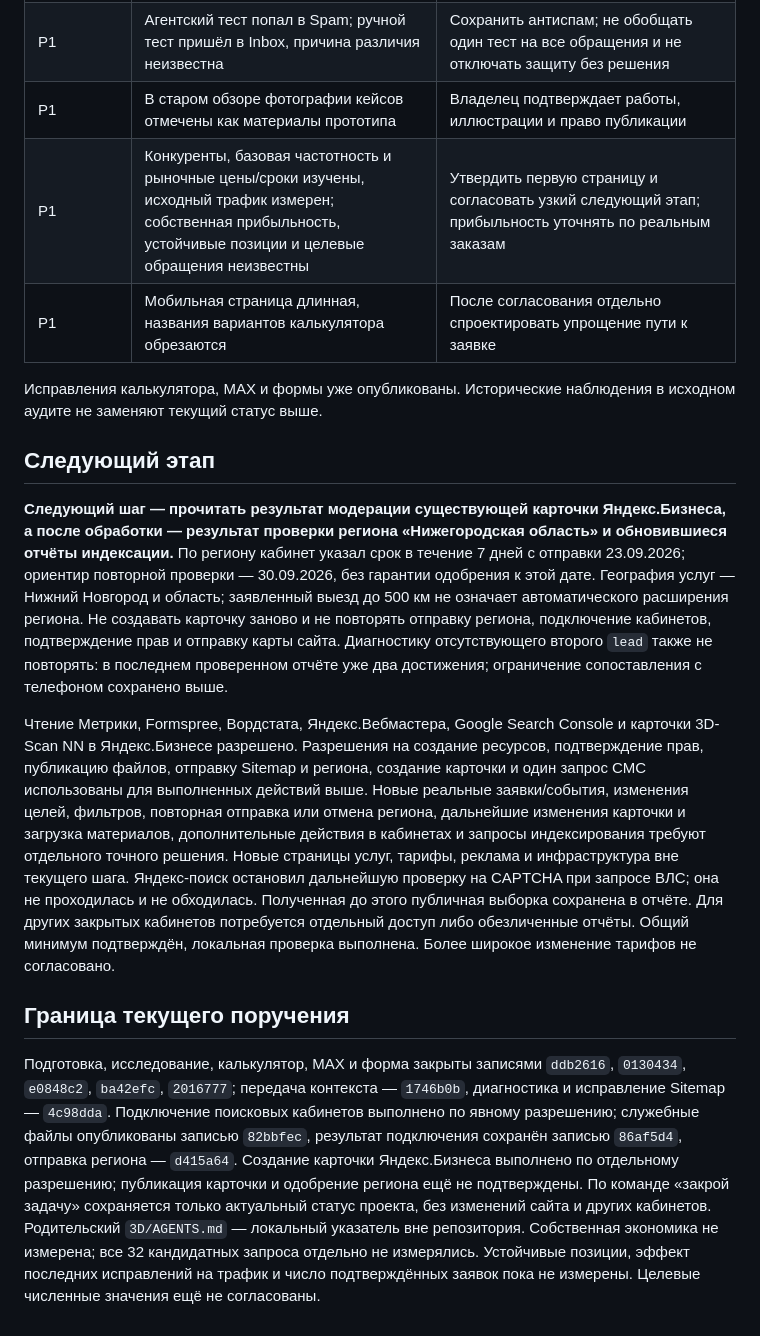
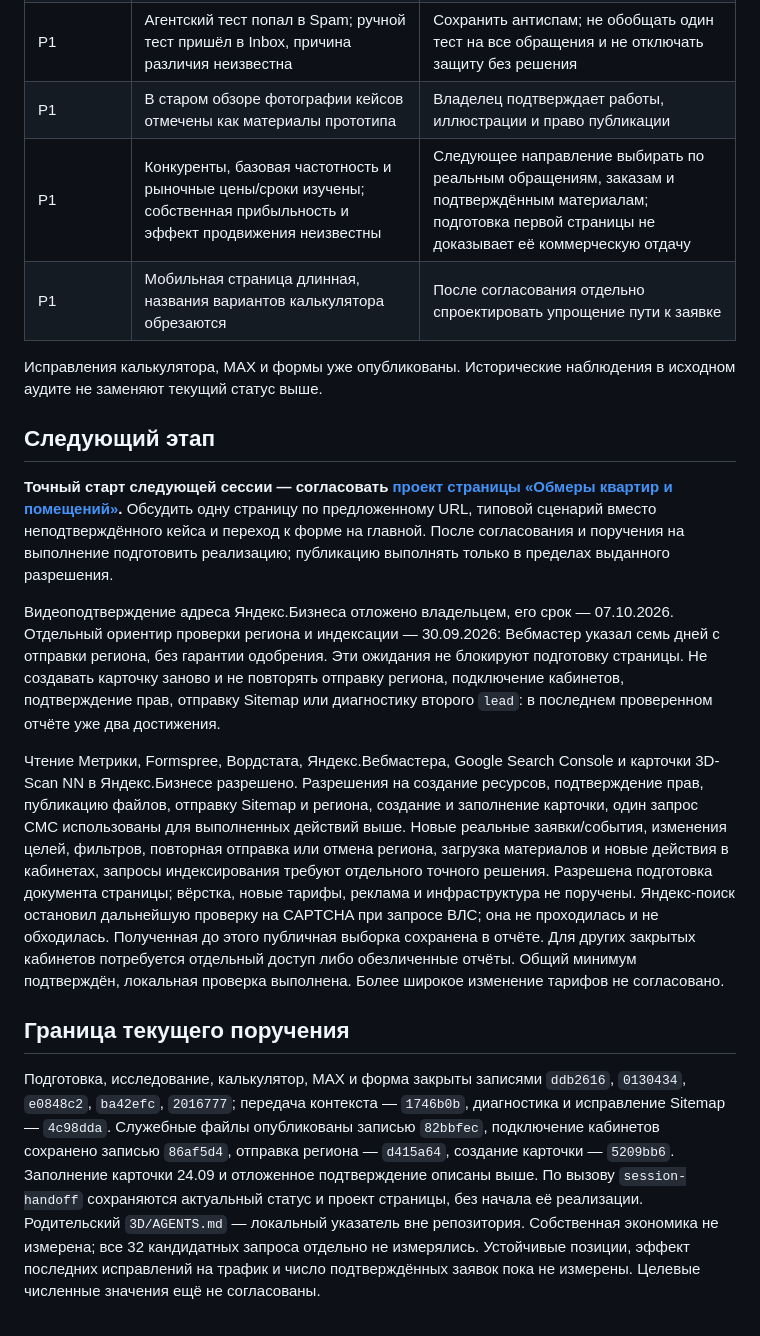
Before and after one commit to danielharris-openclaw/3d-scan-nn, a Markdown page: PROJECT_STATUS.md, the part around one of its changes. GitHub-like rendering.

```diff
--- a/PROJECT_STATUS.md
+++ b/PROJECT_STATUS.md
@@ -118,20 +131,22 @@ Git выдал предупреждения о недоступном глоба
 | P1 | Google обработал Sitemap, но главная «Обнаружена, не проиндексирована»; в Яндексе карта в очереди, новый отчёт страниц пуст | После обновления данных повторить чтение отчётов; отдельный запрос индексирования или переобхода выполнять только после решения владельца |
 | P1 | Агентский тест попал в Spam; ручной тест пришёл в Inbox, причина различия неизвестна | Сохранить антиспам; не обобщать один тест на все обращения и не отключать защиту без решения |
 | P1 | В старом обзоре фотографии кейсов отмечены как материалы прототипа | Владелец подтверждает работы, иллюстрации и право публикации |
-| P1 | Конкуренты, базовая частотность и рыночные цены/сроки изучены, исходный трафик измерен; собственная прибыльность, устойчивые позиции и целевые обращения неизвестны | Утвердить первую страницу и согласовать узкий следующий этап; прибыльность уточнять по реальным заказам |
+| P1 | Конкуренты, базовая частотность и рыночные цены/сроки изучены; собственная прибыльность и эффект продвижения неизвестны | Следующее направление выбирать по реальным обращениям, заказам и подтверждённым материалам; подготовка первой страницы не доказывает её коммерческую отдачу |
 | P1 | Мобильная страница длинная, названия вариантов калькулятора обрезаются | После согласования отдельно спроектировать упрощение пути к заявке |
 
 Исправления калькулятора, MAX и формы уже опубликованы. Исторические наблюдения в исходном аудите не заменяют текущий статус выше.
 
 ## Следующий этап
 
-**Следующий шаг — прочитать результат модерации существующей карточки Яндекс.Бизнеса, а после обработки — результат проверки региона «Нижегородская область» и обновившиеся отчёты индексации.** По региону кабинет указал срок в течение 7 дней с отправки 23.09.2026; ориентир повторной проверки — 30.09.2026, без гарантии одобрения к этой дате. География услуг — Нижний Новгород и область; заявленный выезд до 500 км не означает автоматического расширения региона. Не создавать карточку заново и не повторять отправку региона, подключение кабинетов, подтверждение прав и отправку карты сайта. Диагностику отсутствующего второго `lead` также не повторять: в последнем проверенном отчёте уже два достижения; ограничение сопоставления с телефоном сохранено выше.
+**Точный старт следующей сессии — согласовать [проект страницы «Обмеры квартир и помещений»](docs/superpowers/specs/2026-09-24-interior-measurements-design.md).** Обсудить одну страницу по предложенному URL, типовой сценарий вместо неподтверждённого кейса и переход к форме на главной. После согласования и поручения на выполнение подготовить реализацию; публикацию выполнять только в пределах выданного разрешения.
 
-Чтение Метрики, Formspree, Вордстата, Яндекс.Вебмастера, Google Search Console и карточки 3D-Scan NN в Яндекс.Бизнесе разрешено. Разрешения на создание ресурсов, подтверждение прав, публикацию файлов, отправку Sitemap и региона, создание карточки и один запрос СМС использованы для выполненных действий выше. Новые реальные заявки/события, изменения целей, фильтров, повторная отправка или отмена региона, дальнейшие изменения карточки и загрузка материалов, дополнительные действия в кабинетах и запросы индексирования требуют отдельного точного решения. Новые страницы услуг, тарифы, реклама и инфраструктура вне текущего шага.
+Видеоподтверждение адреса Яндекс.Бизнеса отложено владельцем, его срок — 07.10.2026. Отдельный ориентир проверки региона и индексации — 30.09.2026: Вебмастер указал семь дней с отправки региона, без гарантии одобрения. Эти ожидания не блокируют подготовку страницы. Не создавать карточку заново и не повторять отправку региона, подключение кабинетов, подтверждение прав, отправку Sitemap или диагностику второго `lead`: в последнем проверенном отчёте уже два достижения.
+
+Чтение Метрики, Formspree, Вордстата, Яндекс.Вебмастера, Google Search Console и карточки 3D-Scan NN в Яндекс.Бизнесе разрешено. Разрешения на создание ресурсов, подтверждение прав, публикацию файлов, отправку Sitemap и региона, создание и заполнение карточки, один запрос СМС использованы для выполненных действий выше. Новые реальные заявки/события, изменения целей, фильтров, повторная отправка или отмена региона, загрузка материалов и новые действия в кабинетах, запросы индексирования требуют отдельного точного решения. Разрешена подготовка документа страницы; вёрстка, новые тарифы, реклама и инфраструктура не поручены.
 Яндекс-поиск остановил дальнейшую проверку на CAPTCHA при запросе ВЛС; она не проходилась и не обходилась. Полученная до этого публичная выборка сохранена в отчёте. Для других закрытых кабинетов потребуется отдельный доступ либо обезличенные отчёты.
 Общий минимум подтверждён, локальная проверка выполнена. Более широкое изменение тарифов не согласовано.
 
 ## Граница текущего поручения
 
-Подготовка, исследование, калькулятор, MAX и форма закрыты записями `ddb2616`, `0130434`, `e0848c2`, `ba42efc`, `2016777`; передача контекста — `1746b0b`, диагностика и исправление Sitemap — `4c98dda`. Подключение поисковых кабинетов выполнено по явному разрешению; служебные файлы опубликованы записью `82bbfec`, результат подключения сохранён записью `86af5d4`, отправка региона — `d415a64`. Создание карточки Яндекс.Бизнеса выполнено по отдельному разрешению; публикация карточки и одобрение региона ещё не подтверждены. По команде «закрой задачу» сохраняется только актуальный статус проекта, без изменений сайта и других кабинетов. Родительский `3D/AGENTS.md` — локальный указатель вне репозитория. Собственная экономика не измерена; все 32 кандидатных запроса отдельно не измерялись.
+Подготовка, исследование, калькулятор, MAX и форма закрыты записями `ddb2616`, `0130434`, `e0848c2`, `ba42efc`, `2016777`; передача контекста — `1746b0b`, диагностика и исправление Sitemap — `4c98dda`. Служебные файлы опубликованы записью `82bbfec`, подключение кабинетов сохранено записью `86af5d4`, отправка региона — `d415a64`, создание карточки — `5209bb6`. Заполнение карточки 24.09 и отложенное подтверждение описаны выше. По вызову `session-handoff` сохраняются актуальный статус и проект страницы, без начала её реализации. Родительский `3D/AGENTS.md` — локальный указатель вне репозитория. Собственная экономика не измерена; все 32 кандидатных запроса отдельно не измерялись.
 Устойчивые позиции, эффект последних исправлений на трафик и число подтверждённых заявок пока не измерены. Целевые численные значения ещё не согласованы.
```
Also changed, not shown: other parts of PROJECT_STATUS.md (+17 -4 lines), 2 other files.
